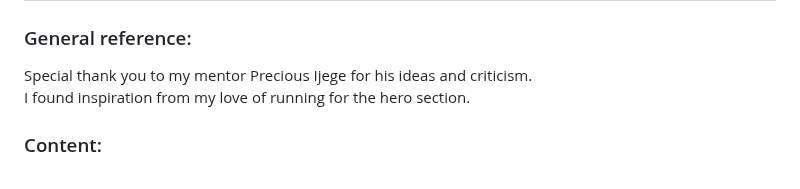
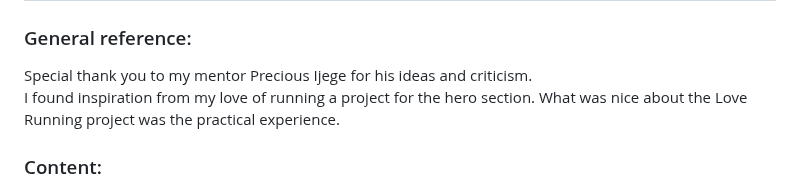
Before and after one commit to Marceillo/mindfulness, a Markdown page: README.md, the part around the change. GitHub-like rendering.

```diff
--- a/README.md
+++ b/README.md
@@ -256,7 +256,8 @@ Deployed the site on GitHub using the following procedure:
 ### General reference: <a name="general-reference"></a>
 
 Special thank you to my mentor Precious Ijege for his ideas and criticism.
-I found inspiration from my love of running for the hero section.
+I found inspiration from my love of running a project for the hero section.
+What was nice about the Love Running project was the practical experience.
 
 ### Content: <a name="content"></a>
 
```
